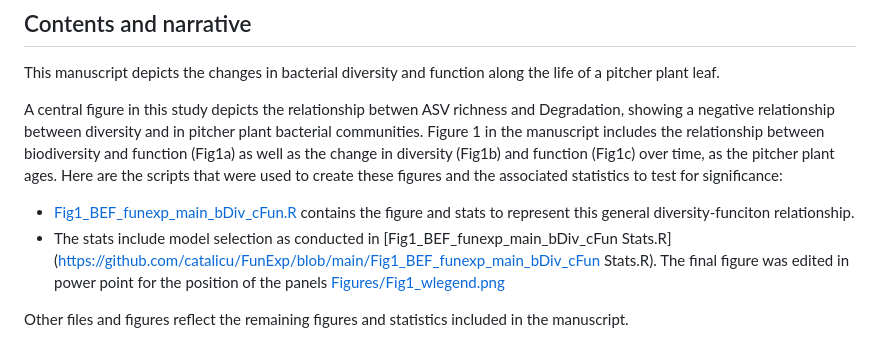
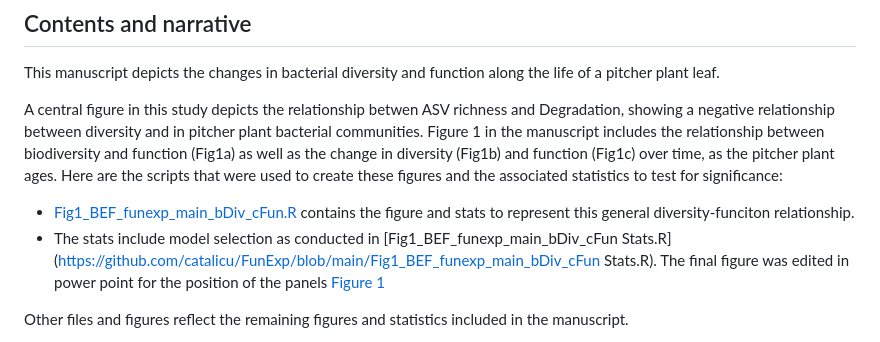
Before and after one commit to catalicu/FunExp, a Markdown page: README.md, the part around the change. Rendered like a GitHub page.

Commit message:
fix link for fig1

```diff
--- a/README.md
+++ b/README.md
@@ -25,7 +25,7 @@ A central figure in this study depicts the relationship betwen ASV richness and
 
 * [Fig1_BEF_funexp_main_bDiv_cFun.R](https://github.com/catalicu/FunExp/blob/main/Fig1_BEF_funexp_main_bDiv_cFun.R) contains the figure and stats to represent this general diversity-funciton relationship.
 * The stats include model selection as conducted in [Fig1_BEF_funexp_main_bDiv_cFun Stats.R](https://github.com/catalicu/FunExp/blob/main/Fig1_BEF_funexp_main_bDiv_cFun Stats.R).
-The final figure was edited in power point for the position of the panels [Figures/Fig1_wlegend.png](https://github.com/catalicu/FunExp/blob/main/Fig1_wlegend.png)
+The final figure was edited in power point for the position of the panels [Figure 1](https://github.com/catalicu/FunExp/blob/main/Figures/Fig1_wlegend.png)
 
 Other files and figures reflect the remaining figures and statistics included in the manuscript.
 
```
